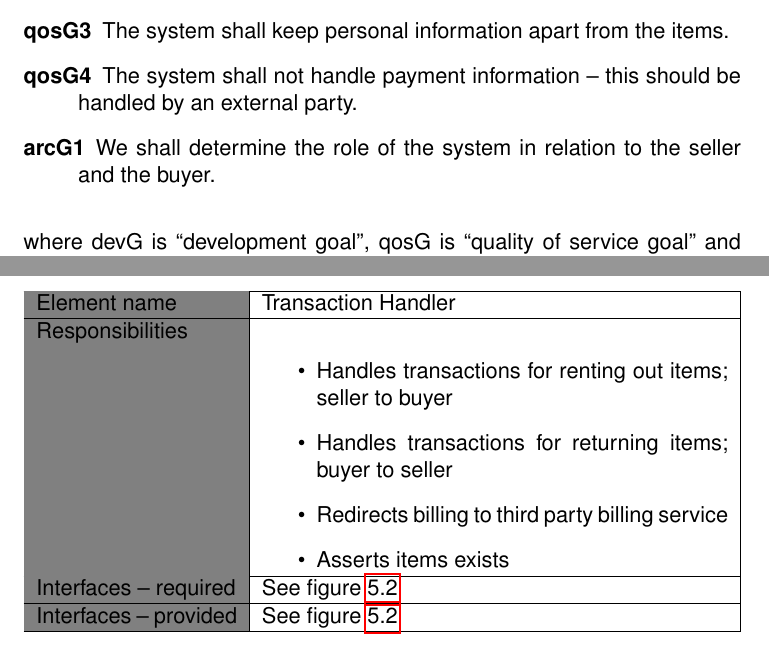
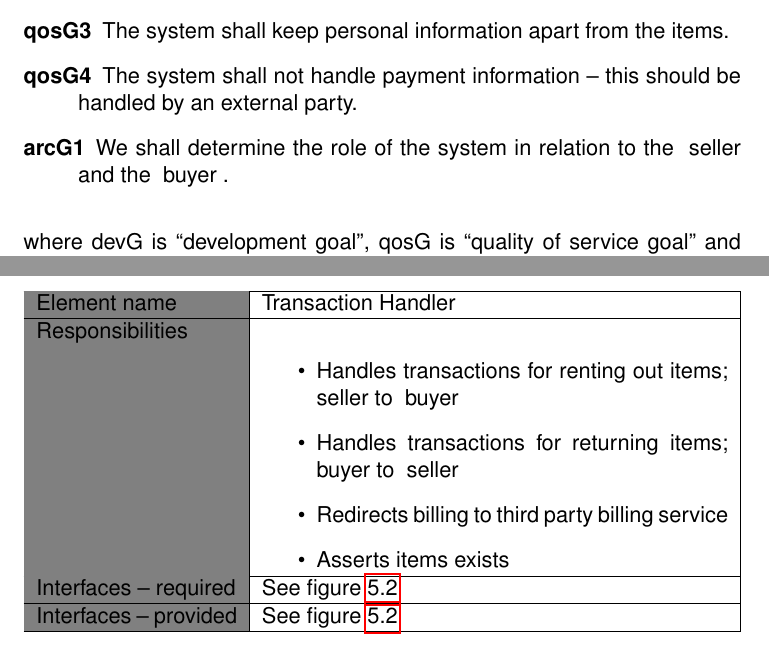
Before and after one commit to Pilen/sdsa, a LaTeX document (Online-Rental-System.tex): two parts of pages 16 and 22 of 31, joined at a grey line, cut so that both start at the same text. Compiled offline with pdfLaTeX.

Commit message:
replaced seller with \seller, buyer with \buyer

```diff
--- a/Online-Rental-System.tex
+++ b/Online-Rental-System.tex
@@ -443,7 +443,7 @@ where satG is ``satisfaction goal'' and infG is ``information goal''.
   \item[qosG2] The system shall keep personal information (like name, address, etc.) secure.
   \item[qosG3] The system shall keep personal information apart from the items. %TODO add explanation
   \item[qosG4] The system shall not handle payment information --  this should be handled by an external party.
-  \item[arcG1] We shall determine the role of the system in relation to the seller and the buyer.
+  \item[arcG1] We shall determine the role of the system in relation to the \seller and the \buyer.
 \end{description}
 where devG is ``development goal'', qosG is ``quality of service goal'' and arcG is ``architectural constraints goal''.
 
@@ -702,8 +702,8 @@ and the database ensures persistence.
     \hline
     Responsibilities &
     \begin{itemize}
-      \item Handles transactions for renting out items; seller to buyer
-      \item Handles transactions for returning items; buyer to seller
+      \item Handles transactions for renting out items; \seller to \buyer
+      \item Handles transactions for returning items; \buyer to \seller
       \item Redirects billing to third party billing service
       \item Asserts items exists
     \end{itemize}\\
```
Also changed, not shown: Online-Rental-System.tex (4 more changed lines).
